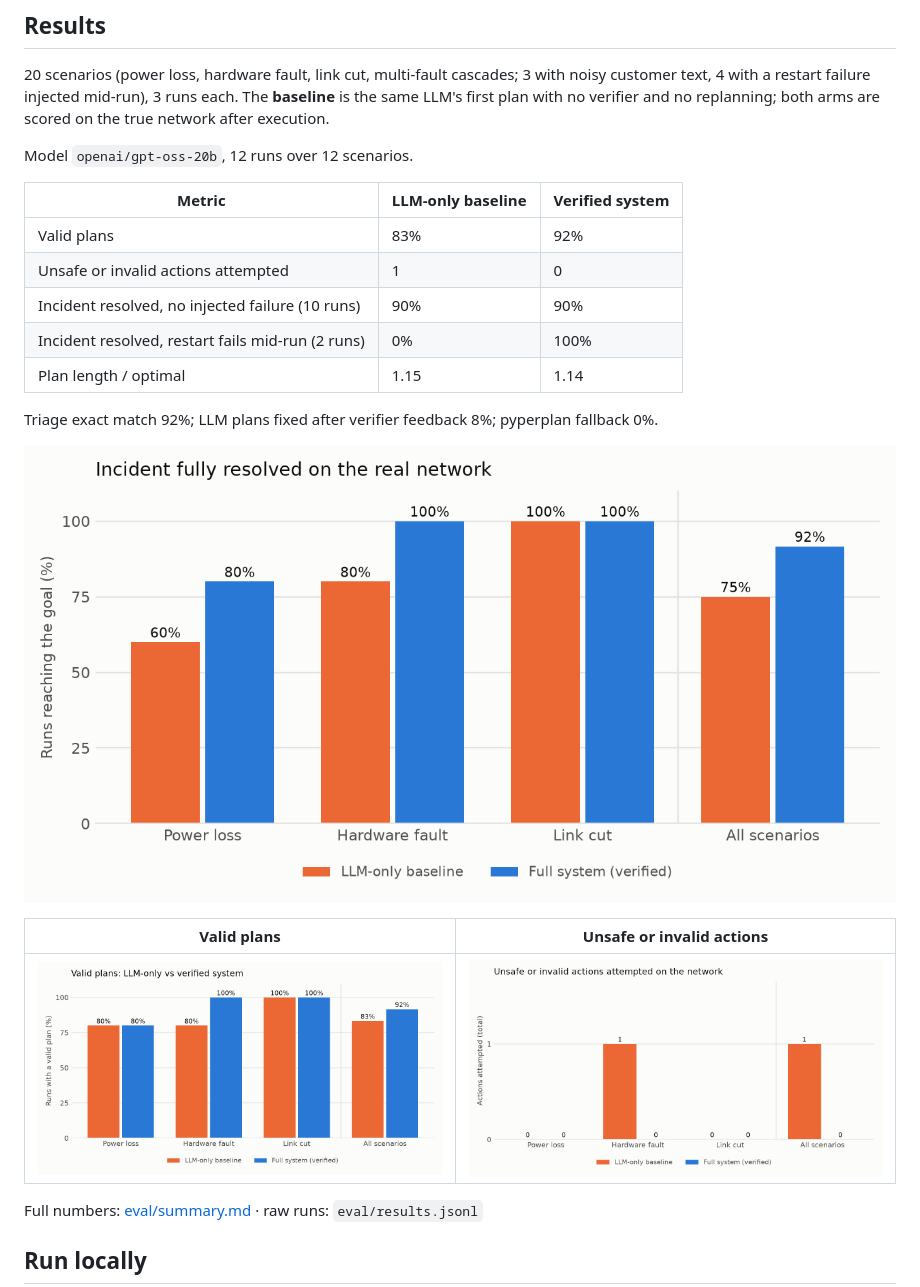
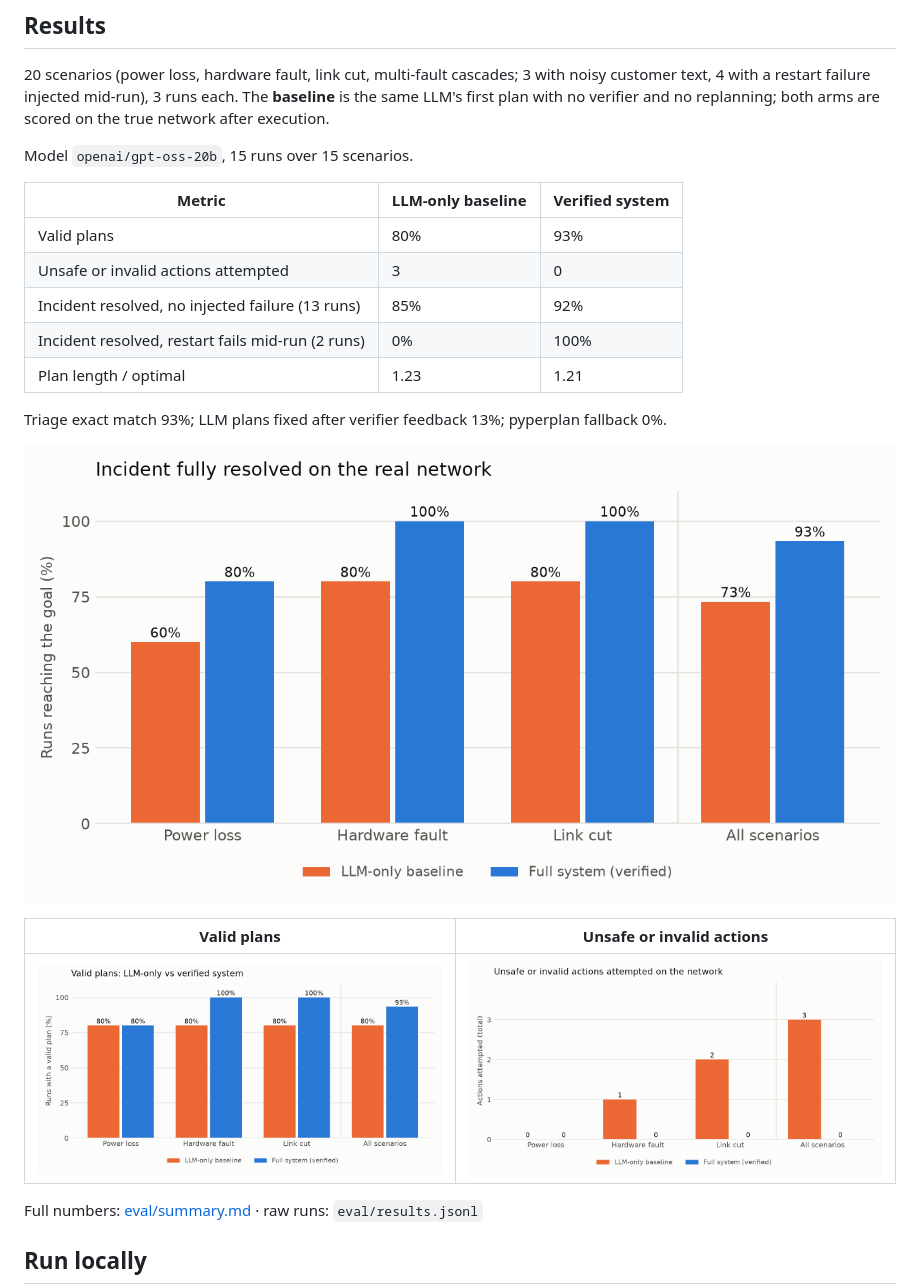
Before and after one commit to DathaNallagonda/telecom-incident-agent, a Markdown page: README.md, the part around the change. Rendered like a GitHub page; pictures changed too: docs/goal_reached_rate.png, docs/unsafe_actions.png, docs/valid_plan_rate.png.

```diff
--- a/README.md
+++ b/README.md
@@ -27,17 +27,17 @@ The LLM never writes PDDL. It fills JSON schemas; code builds the formal problem
 20 scenarios (power loss, hardware fault, link cut, multi-fault cascades; 3 with noisy customer text, 4 with a restart failure injected mid-run), 3 runs each. The **baseline** is the same LLM's first plan with no verifier and no replanning; both arms are scored on the true network after execution.
 
 <!-- results:start -->
-Model `openai/gpt-oss-20b`, 12 runs over 12 scenarios.
+Model `openai/gpt-oss-20b`, 15 runs over 15 scenarios.
 
 | Metric | LLM-only baseline | Verified system |
 | --- | --- | --- |
-| Valid plans | 83% | 92% |
-| Unsafe or invalid actions attempted | 1 | 0 |
-| Incident resolved, no injected failure (10 runs) | 90% | 90% |
+| Valid plans | 80% | 93% |
+| Unsafe or invalid actions attempted | 3 | 0 |
+| Incident resolved, no injected failure (13 runs) | 85% | 92% |
 | Incident resolved, restart fails mid-run (2 runs) | 0% | 100% |
-| Plan length / optimal | 1.15 | 1.14 |
+| Plan length / optimal | 1.23 | 1.21 |
 
-Triage exact match 92%; LLM plans fixed after verifier feedback 8%; pyperplan fallback 0%.
+Triage exact match 93%; LLM plans fixed after verifier feedback 13%; pyperplan fallback 0%.
 
 ![Goal reached](docs/goal_reached_rate.png)
 
```
Also changed, not shown: eval/summary.md (+14 -14 lines), 4 other files.
